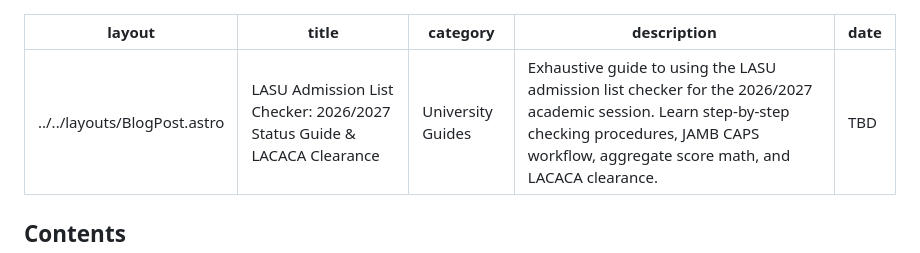
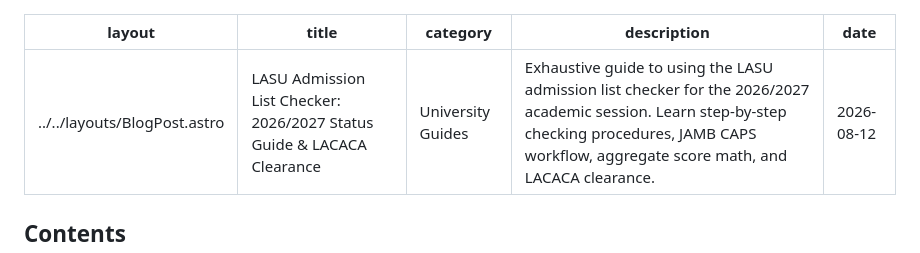
Before and after one commit to songroya247/UE-Blog, a Markdown page: content-queue/lasu-admission-list-checker.md, the part around the change. Drawn GitHub-style.

```diff
--- a/content-queue/lasu-admission-list-checker.md
+++ b/content-queue/lasu-admission-list-checker.md
@@ -3,7 +3,7 @@ layout: "../../layouts/BlogPost.astro"
 title: "LASU Admission List Checker: 2026/2027 Status Guide & LACACA Clearance"
 category: "University Guides"
 description: "Exhaustive guide to using the LASU admission list checker for the 2026/2027 academic session. Learn step-by-step checking procedures, JAMB CAPS workflow, aggregate score math, and LACACA clearance."
-date: "TBD"
+date: "2026-08-12"
 ---
 
 <nav class="toc">
```
